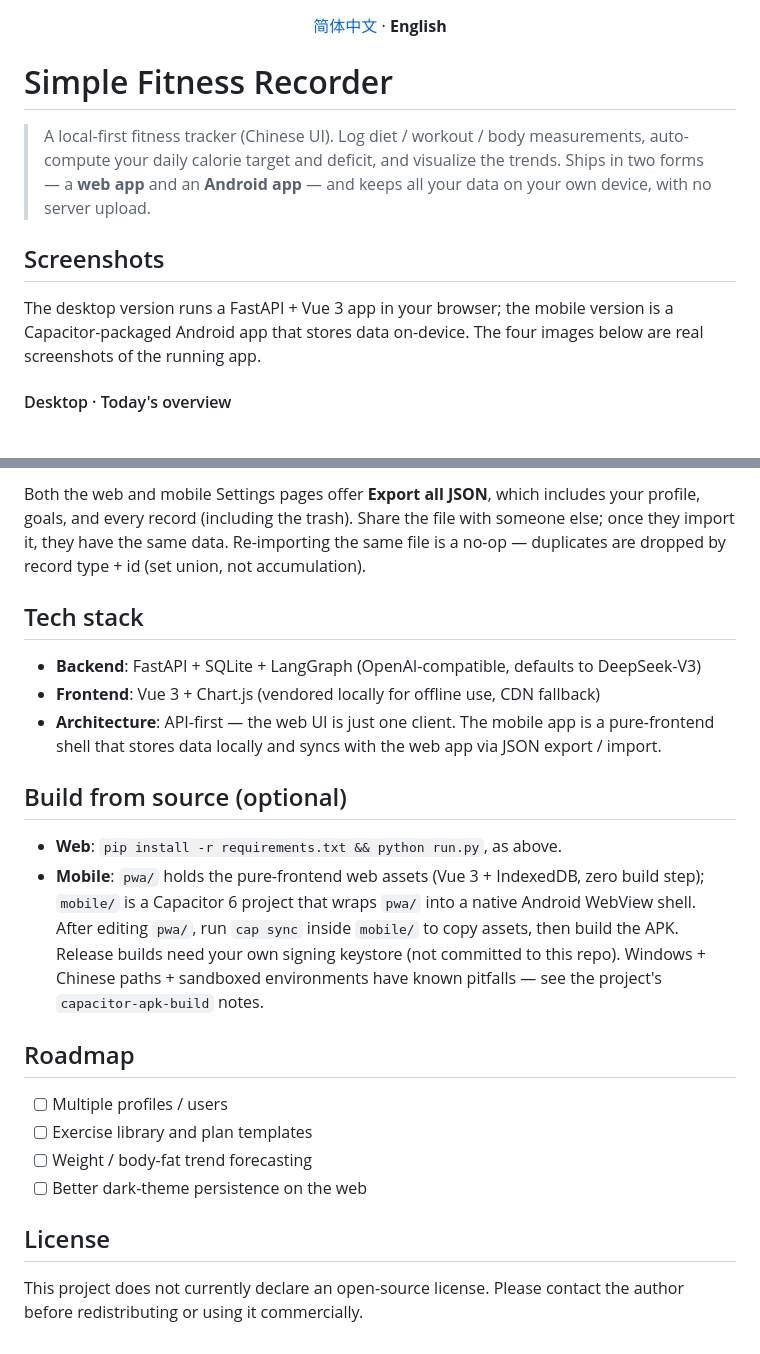
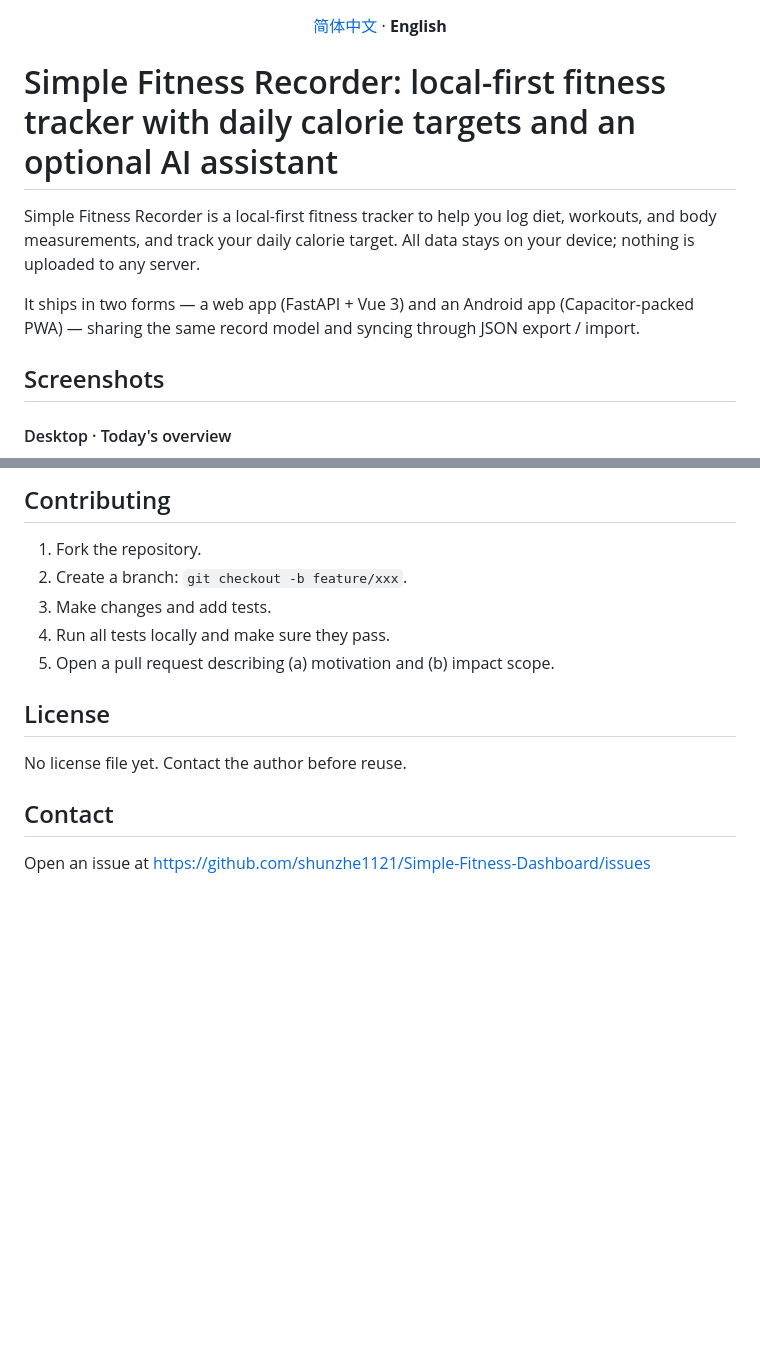
Before and after one commit to shunzhe1121/Simple-Fitness-Dashboard, a Markdown page: README.md, 2 parts joined by grey strips. Drawn GitHub-style; blank space fills up the shorter version.

```diff
--- a/README.md
+++ b/README.md
@@ -1,12 +1,12 @@
 <p align="center"><a href="README-CN.md">简体中文</a> · <b>English</b></p>
 
-# Simple Fitness Recorder
+# Simple Fitness Recorder: local-first fitness tracker with daily calorie targets and an optional AI assistant
 
-> A local-first fitness tracker (Chinese UI). Log diet / workout / body measurements, auto-compute your daily calorie target and deficit, and visualize the trends. Ships in two forms — a **web app** and an **Android app** — and keeps all your data on your own device, with no server upload.
+Simple Fitness Recorder is a local-first fitness tracker to help you log diet, workouts, and body measurements, and track your daily calorie target. All data stays on your device; nothing is uploaded to any server.
+
+It ships in two forms — a web app (FastAPI + Vue 3) and an Android app (Capacitor-packed PWA) — sharing the same record model and syncing through JSON export / import.
 
 ## Screenshots
-
-The desktop version runs a FastAPI + Vue 3 app in your browser; the mobile version is a Capacitor-packaged Android app that stores data on-device. The four images below are real screenshots of the running app.
 
 #### Desktop · Today's overview
 
@@ -85,24 +90,16 @@ You'll need to allow "install from unknown sources" on first install. All data i
 
-Both the web and mobile Settings pages offer **Export all JSON**, which includes your profile, goals, and every record (including the trash). Share the file with someone else; once they import it, they have the same data. Re-importing the same file is a no-op — duplicates are dropped by record type + id (set union, not accumulation).
+## Contributing
 
-## Tech stack
-
-- **Backend**: FastAPI + SQLite + LangGraph (OpenAI-compatible, defaults to DeepSeek-V3)
-- **Frontend**: Vue 3 + Chart.js (vendored locally for offline use, CDN fallback)
-- **Architecture**: API-first — the web UI is just one client. The mobile app is a pure-frontend shell that stores data locally and syncs with the web app via JSON export / import.
-
-## Build from source (optional)
-
-- **Web**: `pip install -r requirements.txt && python run.py`, as above.
-- **Mobile**: `pwa/` holds the pure-frontend web assets (Vue 3 + IndexedDB, zero build step); `mobile/` is a Capacitor 6 project that wraps `pwa/` into a native Android WebView shell. After editing `pwa/`, run `cap sync` inside `mobile/` to copy assets, then build the APK. Release builds need your own signing keystore (not committed to this repo). Windows + Chinese paths + sandboxed environments have known pitfalls — see the project's `capacitor-apk-build` notes.
-
-## Roadmap
-
-- [ ] Multiple profiles / users
-- [ ] Exercise library and plan templates
-- [ ] Weight / body-fat trend forecasting
-- [ ] Better dark-theme persistence on the web
+1. Fork the repository.
+2. Create a branch: `git checkout -b feature/xxx`.
+3. Make changes and add tests.
+4. Run all tests locally and make sure they pass.
+5. Open a pull request describing (a) motivation and (b) impact scope.
 
 ## License
 
-This project does not currently declare an open-source license. Please contact the author before redistributing or using it commercially.
+No license file yet. Contact the author before reuse.
+
+## Contact
+
+Open an issue at https://github.com/shunzhe1121/Simple-Fitness-Dashboard/issues
```
Also changed, not shown: other parts of README.md (+46 -41 lines), README-CN.md (+61 -63 lines).
